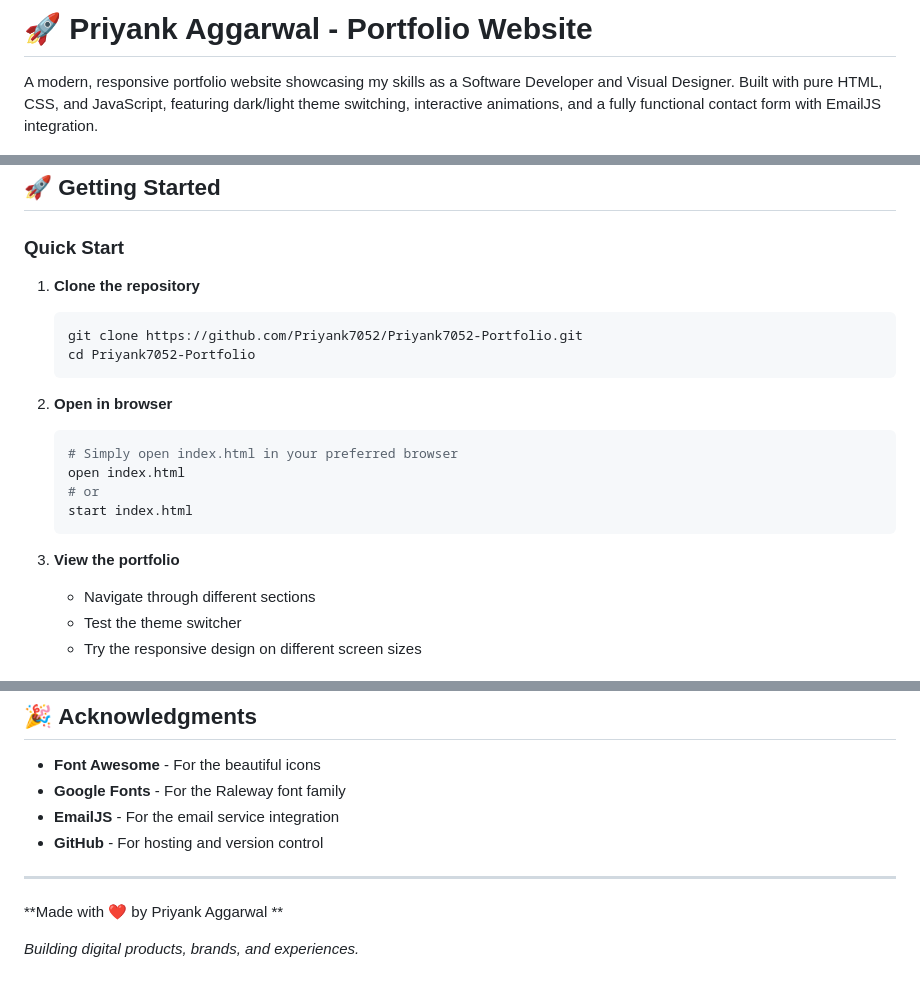
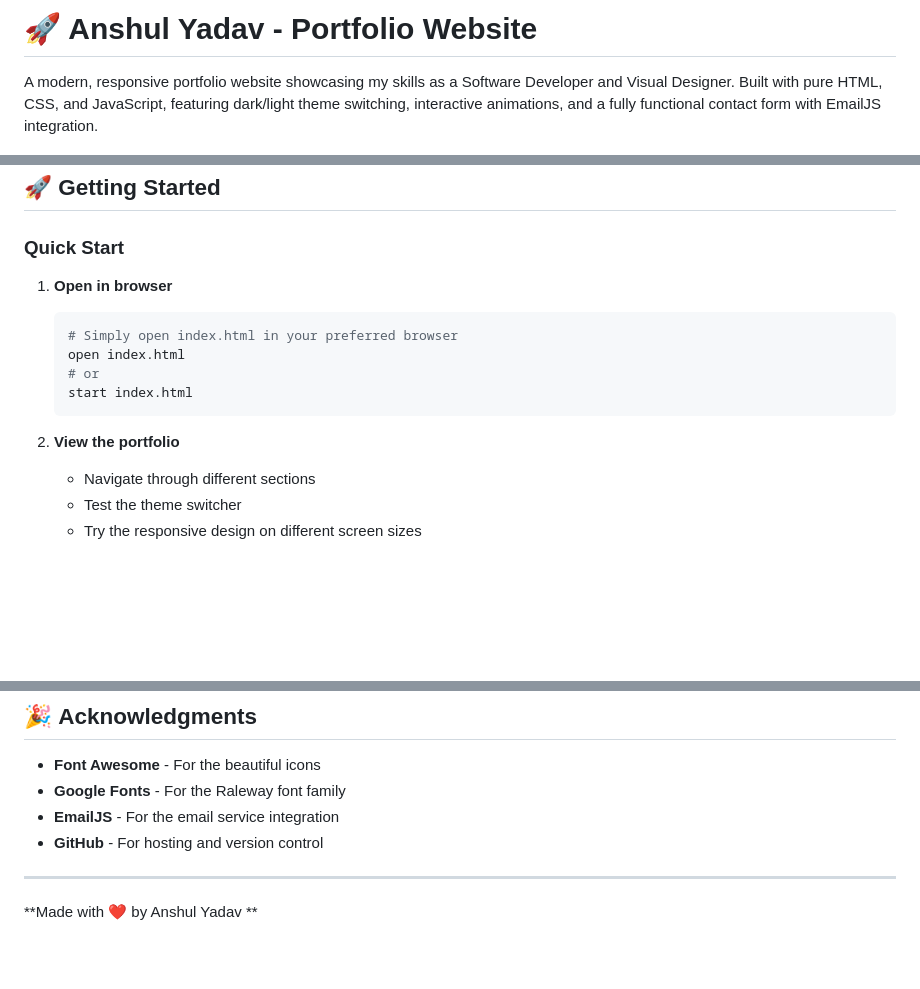
Before and after one commit to anshulforks/Portfolio-Website, a Markdown page: README.md, 3 parts joined by grey strips. GitHub-like rendering; blank space fills up the shorter version.

````diff
--- a/README.md
+++ b/README.md
@@ -1,4 +1,4 @@
-# 🚀 Priyank Aggarwal - Portfolio Website
+# 🚀 Anshul Yadav - Portfolio Website
 
 A modern, responsive portfolio website showcasing my skills as a Software Developer and Visual Designer. Built with pure HTML, CSS, and JavaScript, featuring dark/light theme switching, interactive animations, and a fully functional contact form with EmailJS integration.
 
@@ -90,13 +90,8 @@ Abhishek-Portfolio/
 ## 🚀 **Getting Started**
 
 ### **Quick Start**
-1. **Clone the repository**
-   ```bash
-   git clone https://github.com/Priyank7052/Priyank7052-Portfolio.git
-   cd Priyank7052-Portfolio
-   ```
 
-2. **Open in browser**
+1. **Open in browser**
    ```bash
    # Simply open index.html in your preferred browser
    open index.html
@@ -104,7 +99,7 @@ Abhishek-Portfolio/
    start index.html
    ```
 
-3. **View the portfolio**
+2. **View the portfolio**
    - Navigate through different sections
    - Test the theme switcher
    - Try the responsive design on different screen sizes
@@ -176,6 +171,4 @@ While this is a personal portfolio, I welcome:
 
 ---
 
-**Made with ❤️ by Priyank Aggarwal **
-
-*Building digital products, brands, and experiences.*
+**Made with ❤️ by Anshul Yadav **
````
